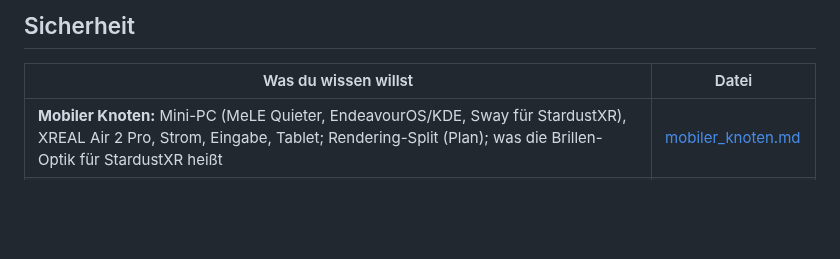
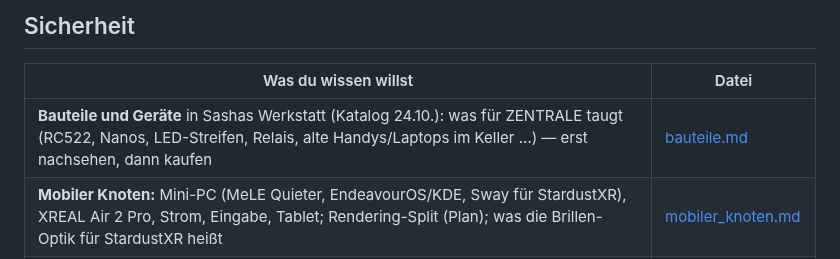
Before and after one commit to Eightdevvis/ZENTRALE, a Markdown page: memory/betrieb/INDEX.md, the part around the change. Rendered like a GitHub page; blank space fills up the shorter version.

Commit message:
Doku: Bauteile und Geräte aus Sashas Werkstatt
Co-Authored-By: Claude Opus 5.5 <noreply@anthropic.com>

```diff
--- a/memory/betrieb/INDEX.md
+++ b/memory/betrieb/INDEX.md
@@ -22,6 +22,7 @@ hier ist „Maschine", nicht „Feature".
 
 | Was du wissen willst | Datei |
 |---|---|
+| **Bauteile und Geräte** in Sashas Werkstatt (Katalog 24.10.): was für ZENTRALE taugt (RC522, Nanos, LED-Streifen, Relais, alte Handys/Laptops im Keller …) — erst nachsehen, dann kaufen | [bauteile.md](bauteile.md) |
 | **Mobiler Knoten:** Mini-PC (MeLE Quieter, EndeavourOS/KDE, Sway für StardustXR), XREAL Air 2 Pro, Strom, Eingabe, Tablet; Rendering-Split (Plan); was die Brillen-Optik für StardustXR heißt | [mobiler_knoten.md](mobiler_knoten.md) |
 | Bedrohungsmodell, LUKS, Evil-Maid, was verschlüsselt ist | [sicherheit.md](sicherheit.md) |
 | **Zugang zum Backend:** von anderen Geräten nur mit Schlüssel; Stellungen aus/melden/an, Schlüssel anlegen, auf Pi und Handy bringen, Browser-Link | [zugang.md](zugang.md) |
```
Also changed, not shown: memory/betrieb/bauteile.md (added, +73 -0 lines).
